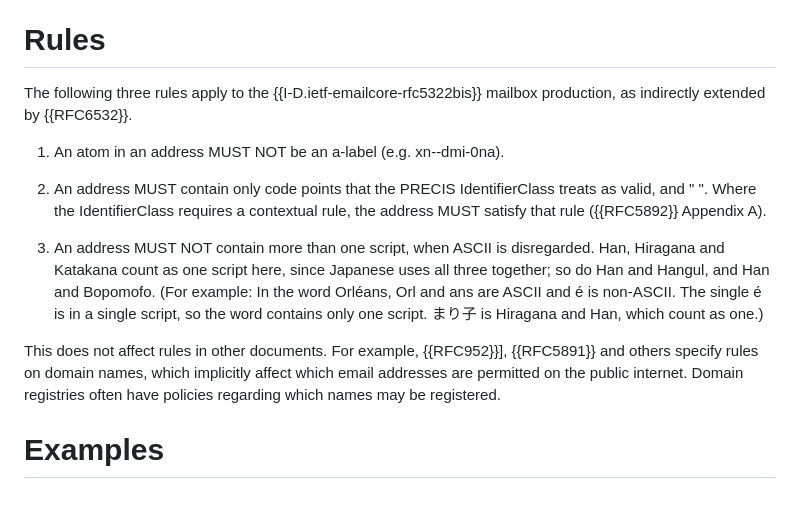
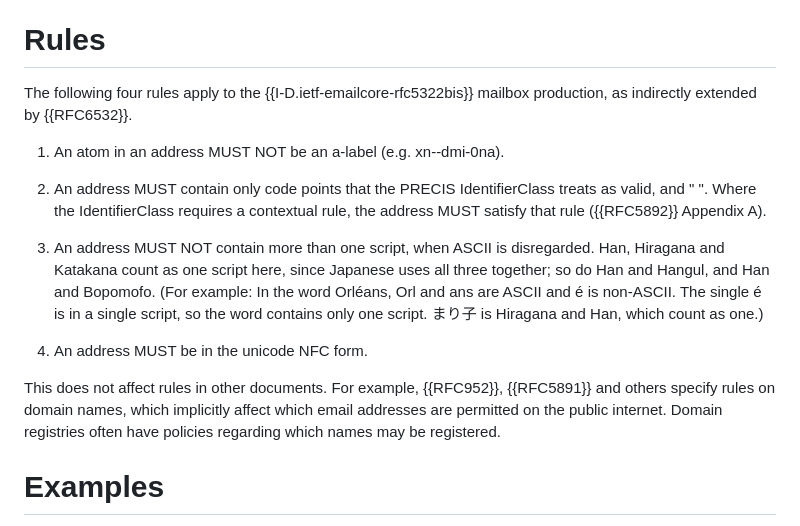
Before and after one commit to arnt/mailmaint-smtputf8, a Markdown page: draft-ietf-mailmaint-smtputf8-syntax.md, the part around the change. GitHub-like rendering; blank space fills up the shorter version.

Commit message:
Addresses MUST use NFC

```diff
--- a/draft-ietf-mailmaint-smtputf8-syntax.md
+++ b/draft-ietf-mailmaint-smtputf8-syntax.md
@@ -131,7 +131,7 @@ PRECIS is described in {{RFC8264}}, and the IdentifierClass in section
 
 # Rules
 
-The following three rules apply to the
+The following four rules apply to the
 {{I-D.ietf-emailcore-rfc5322bis}} mailbox production, as indirectly
 extended by {{RFC6532}}.
 
@@ -150,8 +150,10 @@ and é is non-ASCII. The single é is in a single script, so the word
 contains only one script. まり子 is Hiragana and Han, which count as
 one.)
 
+4. An address MUST be in the unicode NFC form.
+
 This does not affect rules in other documents. For example,
-{{RFC952}}], {{RFC5891}} and others specify rules on domain names,
+{{RFC952}}, {{RFC5891}} and others specify rules on domain names,
 which implicitly affect which email addresses are permitted on the
 public internet. Domain registries often have policies regarding which
 names may be registered.
```
